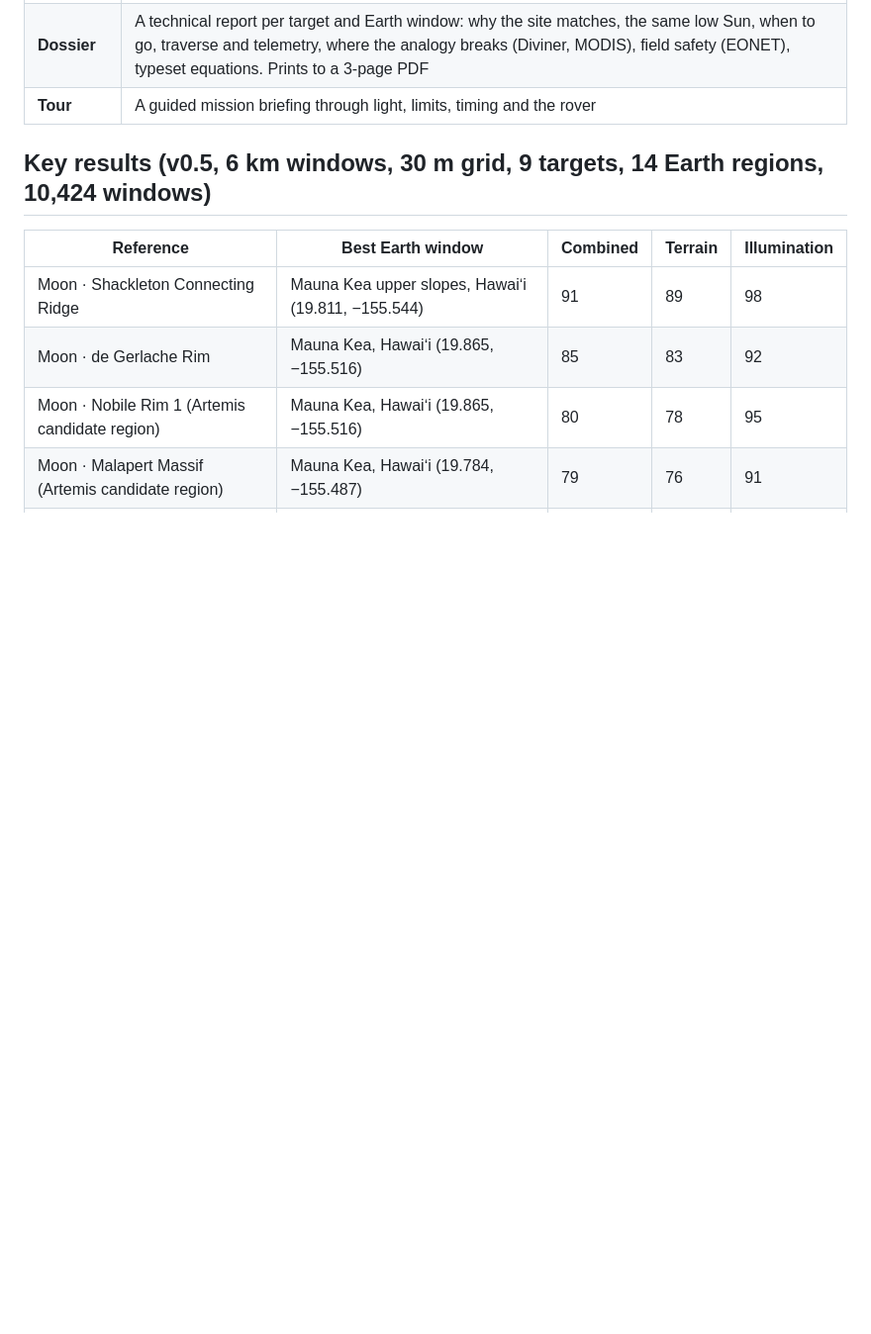
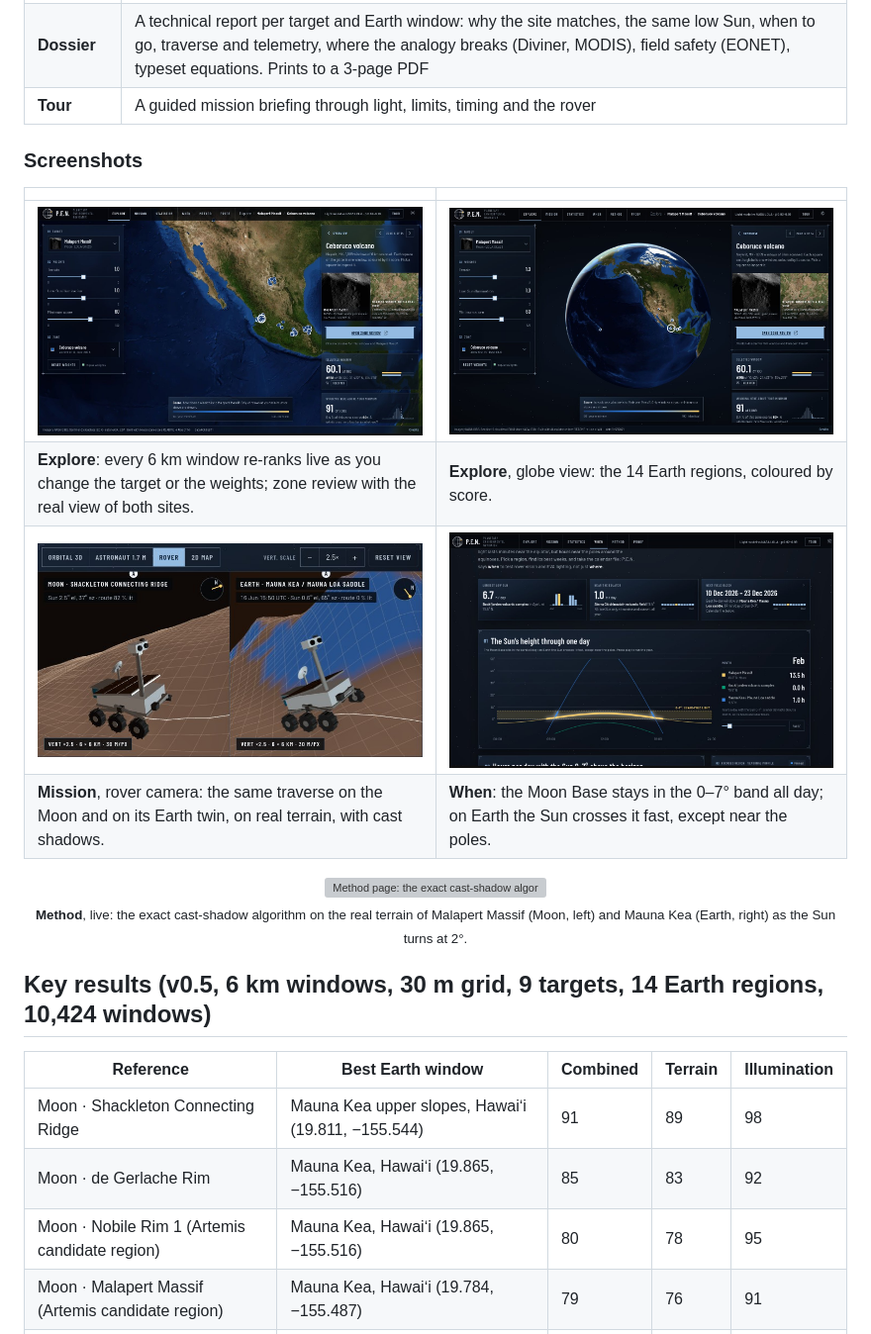
Before and after one commit to PlekDev/NasaSpaceApps, a Markdown page: README.md, the part around one of its changes. Shown at 99% size. GitHub-like rendering; pictures changed too: docs/screenshots/explore-globe.jpg (added), docs/screenshots/explore-mexico.jpg (added), docs/screenshots/mission-rover.jpg (added); blank space fills up the shorter version; grey boxes are pictures that could not be loaded.

Commit message:
docs(readme): big link to the web app, screenshots and a GIF of the live shadow lab
Screenshots of Home, Explore (Mexico and globe), Mission (rover camera) and When, and a GIF of the Method page's
shadow lab, in docs/screenshots/. All are captures of the web app, no generated imagery.

AI-assisted (Claude); reviewed by the author.

```diff
--- a/README.md
+++ b/README.md
@@ -49,6 +54,18 @@ Every number on screen is read from the exported data in `web/public/data/`; non
 | **Proof** | The annex: how each claim was checked against NASA (illumination map, permanent shadow, known analog sites) |
 | **Dossier** | A technical report per target and Earth window: why the site matches, the same low Sun, when to go, traverse and telemetry, where the analogy breaks (Diviner, MODIS), field safety (EONET), typeset equations. Prints to a 3-page PDF |
 | **Tour** | A guided mission briefing through light, limits, timing and the rover |
+
+### Screenshots
+
+| | |
+|---|---|
+| ![Explore zoomed on Mexico, with the Ceboruco volcano zone and NASA GIBS imagery](docs/screenshots/explore-mexico.jpg) | ![Explore on the globe, zone 6 of 14](docs/screenshots/explore-globe.jpg) |
+| **Explore**: every 6 km window re-ranks live as you change the target or the weights; zone review with the real view of both sites. | **Explore**, globe view: the 14 Earth regions, coloured by score. |
+| ![Mission rover camera: the same rover on the same traverse on the Moon and on Mauna Kea](docs/screenshots/mission-rover.jpg) | ![When: the Sun's height through one day for the Moon site and two Earth regions](docs/screenshots/when.jpg) |
+| **Mission**, rover camera: the same traverse on the Moon and on its Earth twin, on real terrain, with cast shadows. | **When**: the Moon Base stays in the 0–7° band all day; on Earth the Sun crosses it fast, except near the poles. |
+
+<p align="center"><img src="docs/screenshots/method-shadows.gif" alt="Method page: the exact cast-shadow algorithm running live on the real terrain of Malapert Massif and of Mauna Kea as the Sun turns" width="860"><br>
+<sub><b>Method</b>, live: the exact cast-shadow algorithm on the real terrain of Malapert Massif (Moon, left) and Mauna Kea (Earth, right) as the Sun turns at 2°.</sub></p>
 
 ## Key results (v0.5, 6 km windows, 30 m grid, 9 targets, 14 Earth regions, 10,424 windows)
 
```
Also changed, not shown: other parts of README.md (+5 -0 lines), docs/screenshots/home.jpg (added), 1 other file.
